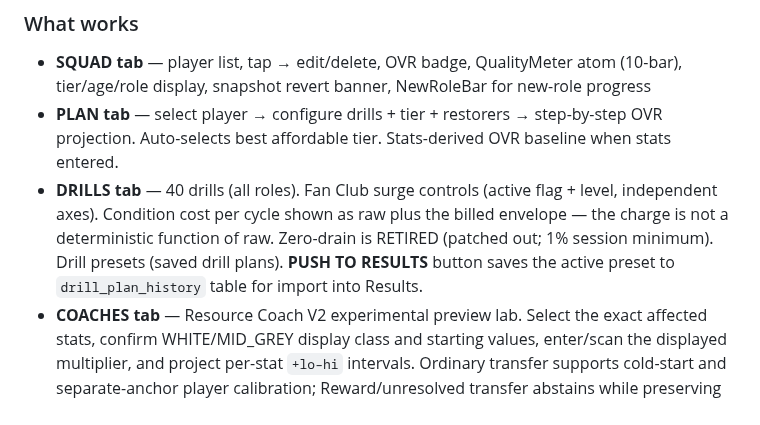
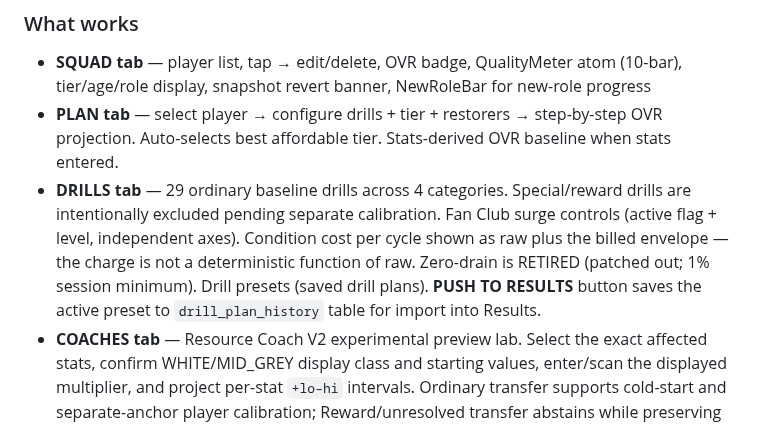
Before and after one commit to PayloadGuard-PLG/AIntegrity-Squad-Optimiser, a Markdown page: HANDOVER.md, the part around the change. GitHub-like rendering.

Commit message:
docs: align drill count with verified baseline

```diff
--- a/HANDOVER.md
+++ b/HANDOVER.md
@@ -54,7 +54,7 @@ All tabs functional. Engine calibrated against empirical session data (Normal ta
 
 - **SQUAD tab** — player list, tap → edit/delete, OVR badge, QualityMeter atom (10-bar), tier/age/role display, snapshot revert banner, NewRoleBar for new-role progress
 - **PLAN tab** — select player → configure drills + tier + restorers → step-by-step OVR projection. Auto-selects best affordable tier. Stats-derived OVR baseline when stats entered.
-- **DRILLS tab** — 40 drills (all roles). Fan Club surge controls (active flag + level, independent axes). Condition cost per cycle shown as raw plus the billed envelope — the charge is not a deterministic function of raw. Zero-drain is RETIRED (patched out; 1% session minimum). Drill presets (saved drill plans). **PUSH TO RESULTS** button saves the active preset to `drill_plan_history` table for import into Results.
+- **DRILLS tab** — 29 ordinary baseline drills across 4 categories. Special/reward drills are intentionally excluded pending separate calibration. Fan Club surge controls (active flag + level, independent axes). Condition cost per cycle shown as raw plus the billed envelope — the charge is not a deterministic function of raw. Zero-drain is RETIRED (patched out; 1% session minimum). Drill presets (saved drill plans). **PUSH TO RESULTS** button saves the active preset to `drill_plan_history` table for import into Results.
 - **COACHES tab** — Resource Coach V2 experimental preview lab. Select the exact affected stats, confirm WHITE/MID_GREY display class and starting values, enter/scan the displayed multiplier, and project per-stat `+lo–hi` intervals. Ordinary transfer supports cold-start and separate-anchor player calibration; Reward/unresolved transfer abstains while preserving observations. Forecasts are stored separately from observations and do **not** write predicted stats back to the player card.
 - **RESULTS tab** — the single authoritative plan hub. Chains: **DRILL PLANS** (from drills history, amber, max 10) → **COACHING SESSIONS** (from coach history, max 5) → **TIER UPGRADE** → **CONDITION RESTORE** → PROJECT button → per-step OVR chain → APPLY FULL PLAN TO CARD write-back.
 - **Add Player** (`/player/new`) — SCAN PLAYER CARD screenshot button (ML Kit OCR). 3-col DEF/ATT/PHY scan preview. Role picker, stat grid, tier, talent, save.
```
